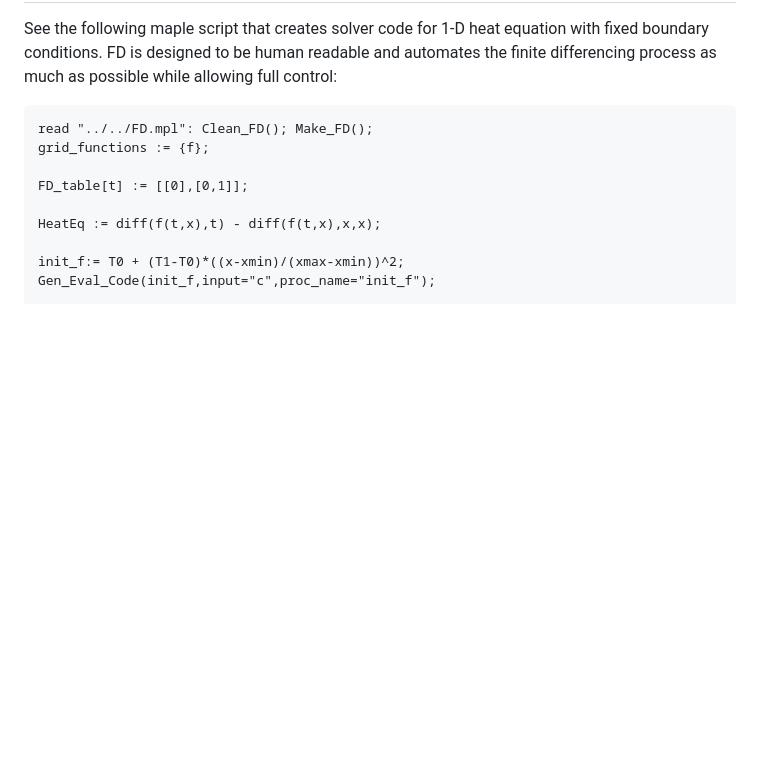
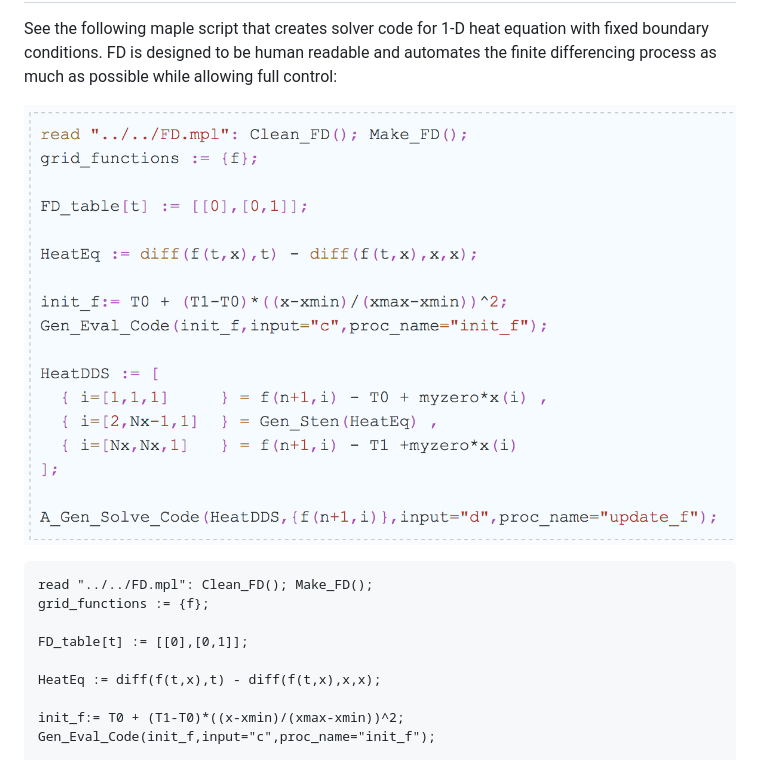
Before and after one commit to rmanak/FD, a Markdown page: README.md, the part around the change. Drawn GitHub-style; pictures changed too: img/fdimg.png (added); blank space fills up the shorter version.

Commit message:
added screenshot

```diff
--- a/README.md
+++ b/README.md
@@ -31,6 +31,8 @@ Quick Dive into the Toolkit
 See the following maple script that creates solver code for 1-D heat equation with fixed boundary
 conditions. FD is designed to be human readable and automates the finite differencing process
 as much as possible while allowing full control:
+
+![alttag](https://github.com/rmanak/FD/blob/Master/img/fdimg.png)
 
     read "../../FD.mpl": Clean_FD(); Make_FD();
     grid_functions := {f};
```
